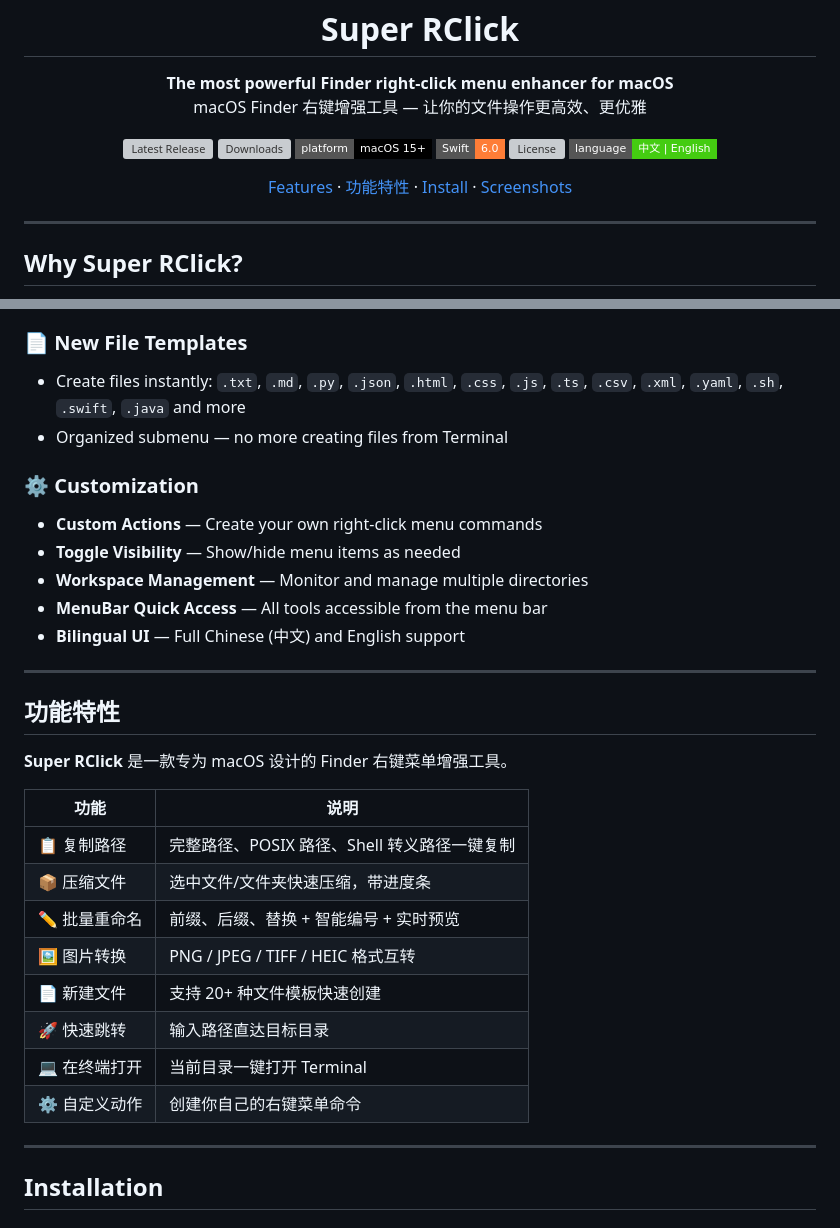
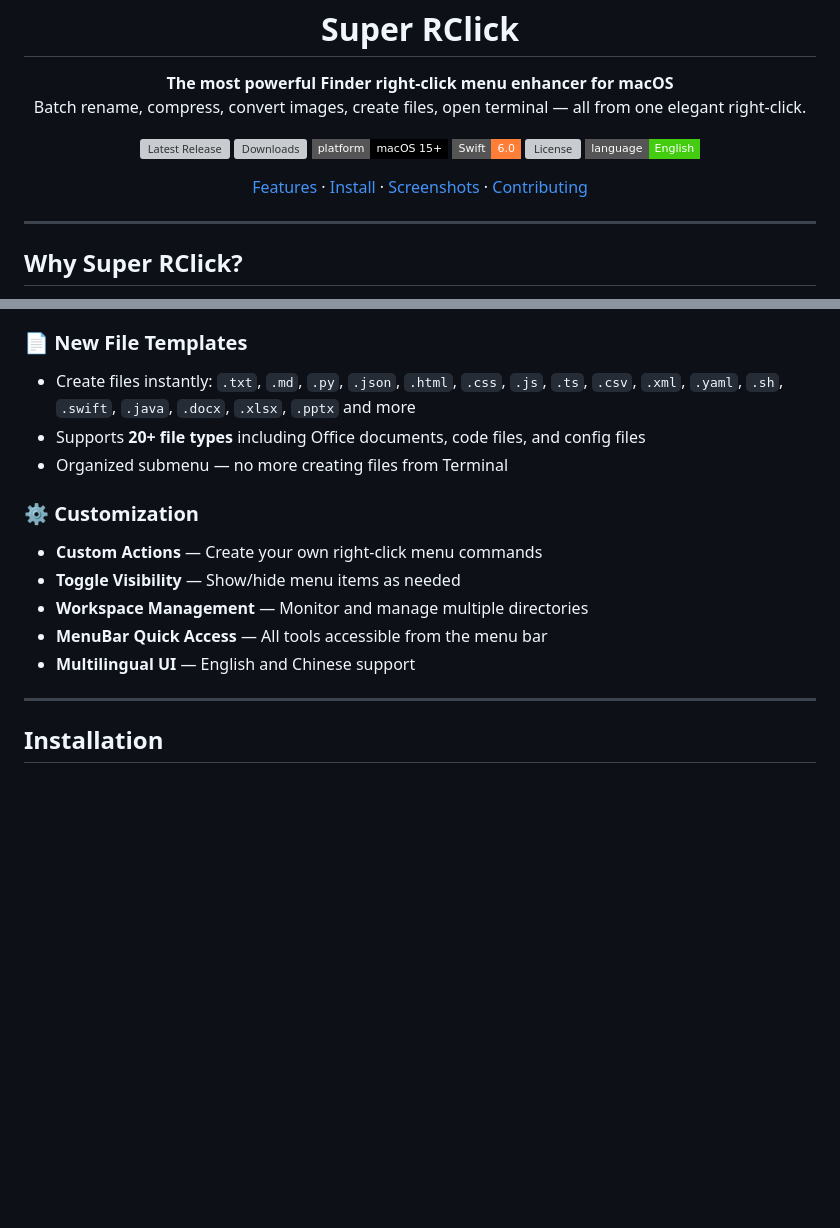
Before and after one commit to CalvinQin/SuperRClick, a Markdown page: README.md, 2 parts joined by grey strips. GitHub-like rendering; badges without logos; blank space fills up the shorter version; grey boxes are pictures that could not be loaded.

Commit message:
docs: make README fully English, add Office formats to templates
- Remove all Chinese text (subtitle, nav links, features table, SEO keywords)
- Add .docx, .xlsx, .pptx to file template list
- Update badge from bilingual to English
- Add Contributing link to nav

```diff
--- a/README.md
+++ b/README.md
@@ -6,7 +6,7 @@
 
 <p align="center">
   <strong>The most powerful Finder right-click menu enhancer for macOS</strong><br/>
-  macOS Finder 右键增强工具 — 让你的文件操作更高效、更优雅
+  Batch rename, compress, convert images, create files, open terminal — all from one elegant right-click.
 </p>
 
 <p align="center">
@@ -15,14 +15,14 @@
   <img src="https://img.shields.io/badge/platform-macOS%2015+-black?style=flat-square" alt="macOS 15+"/>
   <img src="https://img.shields.io/badge/Swift-6.0-orange?style=flat-square" alt="Swift"/>
   <a href="LICENSE"><img src="https://img.shields.io/github/license/CalvinQin/SuperRClick?style=flat-square" alt="License"/></a>
-  <img src="https://img.shields.io/badge/language-中文%20%7C%20English-brightgreen?style=flat-square" alt="Bilingual"/>
+  <img src="https://img.shields.io/badge/language-English-brightgreen?style=flat-square" alt="English"/>
 </p>
 
 <p align="center">
   <a href="#features">Features</a> ·
-  <a href="#功能特性">功能特性</a> ·
   <a href="#installation">Install</a> ·
-  <a href="#screenshots">Screenshots</a>
+  <a href="#screenshots">Screenshots</a> ·
+  <a href="#contributing">Contributing</a>
 </p>
 
 ---
@@ -56,7 +56,8 @@ macOS Finder's right-click menu is limited. **Super RClick** transforms it into
 - Output saved alongside original files
 
 ### 📄 New File Templates
-- Create files instantly: `.txt`, `.md`, `.py`, `.json`, `.html`, `.css`, `.js`, `.ts`, `.csv`, `.xml`, `.yaml`, `.sh`, `.swift`, `.java` and more
+- Create files instantly: `.txt`, `.md`, `.py`, `.json`, `.html`, `.css`, `.js`, `.ts`, `.csv`, `.xml`, `.yaml`, `.sh`, `.swift`, `.java`, `.docx`, `.xlsx`, `.pptx` and more
+- Supports **20+ file types** including Office documents, code files, and config files
 - Organized submenu — no more creating files from Terminal
 
 ### ⚙️ Customization
@@ -64,24 +65,7 @@ macOS Finder's right-click menu is limited. **Super RClick** transforms it into
 - **Toggle Visibility** — Show/hide menu items as needed
 - **Workspace Management** — Monitor and manage multiple directories
 - **MenuBar Quick Access** — All tools accessible from the menu bar
-- **Bilingual UI** — Full Chinese (中文) and English support
-
----
-
-## 功能特性
-
-**Super RClick** 是一款专为 macOS 设计的 Finder 右键菜单增强工具。
-
-| 功能 | 说明 |
-|------|------|
-| 📋 复制路径 | 完整路径、POSIX 路径、Shell 转义路径一键复制 |
-| 📦 压缩文件 | 选中文件/文件夹快速压缩，带进度条 |
-| ✏️ 批量重命名 | 前缀、后缀、替换 + 智能编号 + 实时预览 |
-| 🖼️ 图片转换 | PNG / JPEG / TIFF / HEIC 格式互转 |
-| 📄 新建文件 | 支持 20+ 种文件模板快速创建 |
-| 🚀 快速跳转 | 输入路径直达目标目录 |
-| 💻 在终端打开 | 当前目录一键打开 Terminal |
-| ⚙️ 自定义动作 | 创建你自己的右键菜单命令 |
+- **Multilingual UI** — English and Chinese support
 
 ---
 
```
Also changed, not shown: other parts of README.md (+1 -1 lines).
